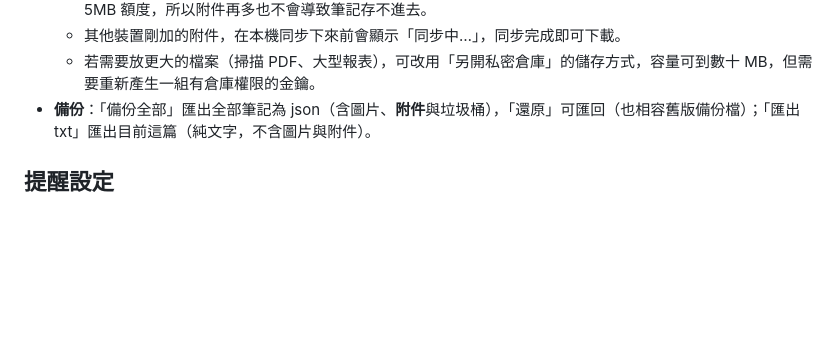
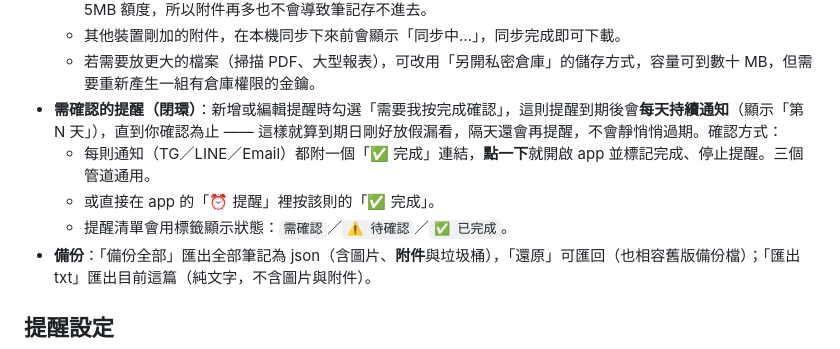
Before and after one commit to Sauloveling/Personal_Memo_Note, a Markdown page: README.md, the part around the change. Rendered like a GitHub page; blank space fills up the shorter version.

Commit message:
Document acknowledge-to-close reminders
Co-Authored-By: Claude Opus 4.8 <noreply@anthropic.com>

```diff
--- a/README.md
+++ b/README.md
@@ -47,6 +47,10 @@
   - 單一檔案上限 **1MB**（超過會擋下並說明原因）。檔案內容存在瀏覽器的 IndexedDB，**不佔用** localStorage 的 5MB 額度，所以附件再多也不會導致筆記存不進去。
   - 其他裝置剛加的附件，在本機同步下來前會顯示「同步中…」，同步完成即可下載。
   - 若需要放更大的檔案（掃描 PDF、大型報表），可改用「另開私密倉庫」的儲存方式，容量可到數十 MB，但需要重新產生一組有倉庫權限的金鑰。
+- **需確認的提醒（閉環）**：新增或編輯提醒時勾選「需要我按完成確認」，這則提醒到期後會**每天持續通知**（顯示「第 N 天」），直到你確認為止 —— 這樣就算到期日剛好放假漏看，隔天還會再提醒，不會靜悄悄過期。確認方式：
+  - 每則通知（TG／LINE／Email）都附一個「✅ 完成」連結，**點一下**就開啟 app 並標記完成、停止提醒。三個管道通用。
+  - 或直接在 app 的「⏰ 提醒」裡按該則的「✅ 完成」。
+  - 提醒清單會用標籤顯示狀態：`需確認`／`⚠️ 待確認`／`✅ 已完成`。
 - **備份**：「備份全部」匯出全部筆記為 json（含圖片、**附件**與垃圾桶），「還原」可匯回（也相容舊版備份檔）；「匯出 txt」匯出目前這篇（純文字，不含圖片與附件）。
 
 ## 提醒設定
```
